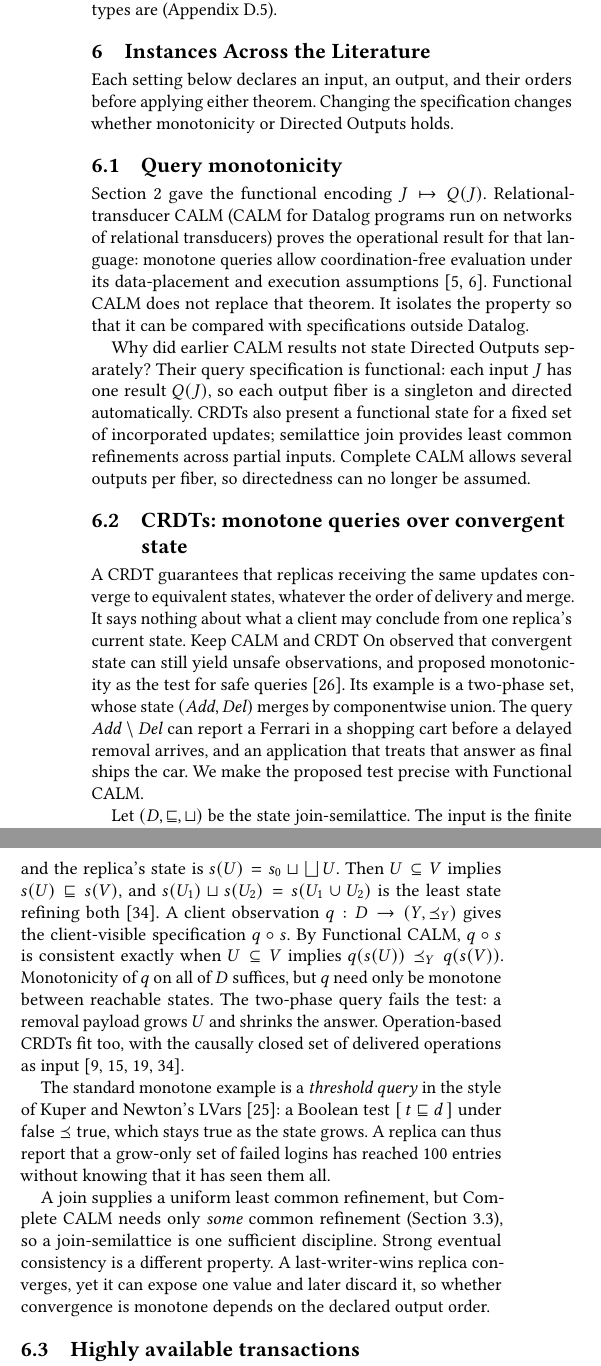
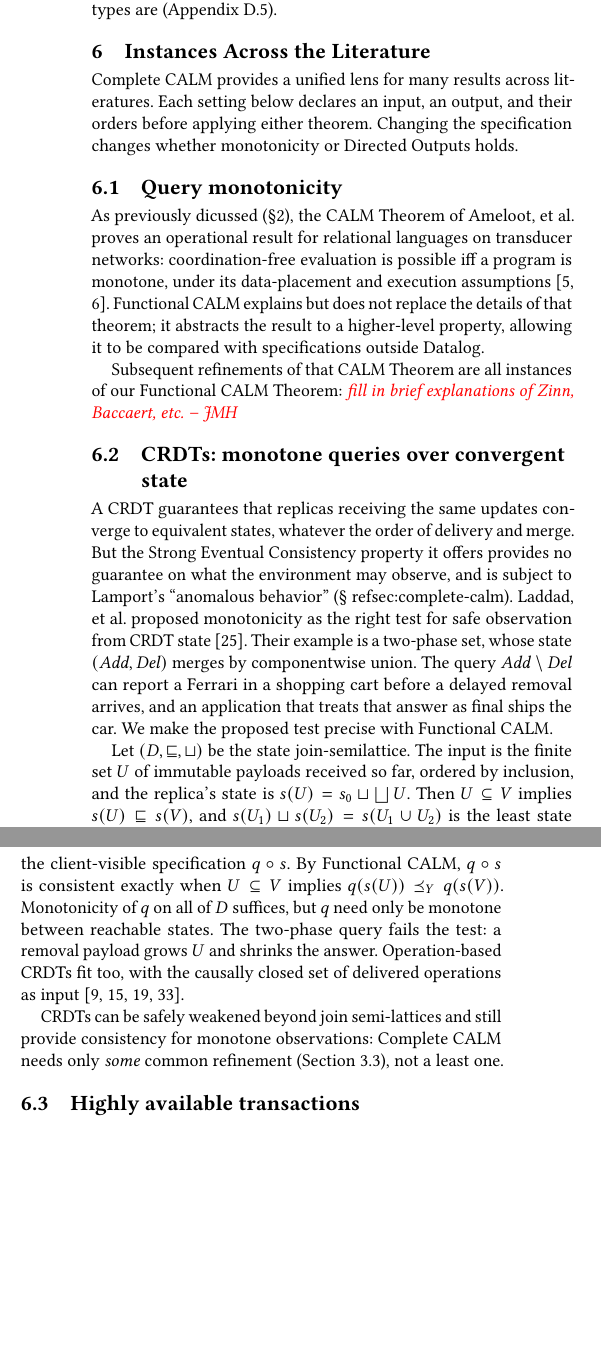
Before and after one commit to jhellerstein/coord-criterion, a LaTeX document (main.tex, which reads sections/instances.tex): two parts of the columns of page 13 of 30, joined at a grey line, cut so that both start at the same text, the shorter picture padded with empty space. Compiled offline with pdfLaTeX.

Commit message:
mods to the CRDT instance

```diff
--- a/sections/instances.tex
+++ b/sections/instances.tex
@@ -1,6 +1,7 @@
 \section{Instances Across the Literature}
 \label{sec:instances}
 
+Complete CALM provides a unified lens for many results across literatures.
 Each setting below declares an input, an output, and their orders before
 applying either theorem.  Changing the specification changes
 whether monotonicity or Directed Outputs holds.
@@ -8,31 +9,27 @@ whether monotonicity or Directed Outputs holds.
 \subsection{Query monotonicity}
 \label{sec:query-instance}
 
-Section~\ref{sec:functional-calm} gave the functional encoding
-$J\mapsto Q(J)$.  Relational-transducer CALM (CALM for Datalog programs run on networks of
-relational transducers) proves the operational result for
-that language: monotone queries allow coordination-free evaluation under its
-data-placement and execution assumptions~\cite{ameloot2013relational,ameloot2015weaker}.  Functional CALM does not replace
-that theorem.  It isolates the property so that it
-can be compared with specifications outside Datalog.
+As previously dicussed (\S\ref{sec:functional-calm}),
+the CALM Theorem of Ameloot, et al. proves an operational result for
+relational languages on transducer networks: coordination-free evaluation is possible
+iff a program is monotone,
+under its data-placement and execution assumptions~\cite{ameloot2013relational,ameloot2015weaker}.
+Functional CALM explains but does not replace the details of that theorem;
+it abstracts the result to a higher-level property, allowing it to be
+compared with specifications outside Datalog.
 
-Why did earlier CALM results not state Directed Outputs separately?  Their
-query specification is functional: each input $J$ has one result
-$Q(J)$, so each output fiber is a singleton and directed automatically.
-CRDTs also present a functional state for a fixed set of incorporated
-updates; semilattice join provides least common \outnouns across
-partial inputs.  Complete CALM allows several outputs per fiber,
-so directedness can no longer be assumed.
+Subsequent refinements of that CALM Theorem are all instances of our Functional CALM
+Theorem: \jmh{fill in brief explanations of Zinn, Baccaert, etc.}
 
 \subsection{CRDTs: monotone queries over convergent state}
 \label{sec:crdt-instance}
 
 A CRDT guarantees that replicas receiving the same updates converge to
-equivalent states, whatever the order of delivery and merge.  It says nothing
-about what a client may conclude from one replica's current state.  Keep CALM
-and CRDT On observed that convergent state can still yield unsafe
-observations, and proposed monotonicity as the test for safe
-queries~\cite{laddad2022keep}.  Its example is a two-phase set, whose state
+equivalent states, whatever the order of delivery and merge.  But the Strong
+Eventual Consistency property it offers provides no guarantee on what the environment
+may observe, and is subject to Lamport’s “anomalous behavior” (\S~ref{sec:complete-calm}).
+Laddad, et al.\ proposed monotonicity as the right test for safe
+observation from CRDT state~\cite{laddad2022keep}.  Their example is a two-phase set, whose state
 $(\mathit{Add},\mathit{Del})$ merges by componentwise union.  The query
 $\mathit{Add}\setminus\mathit{Del}$ can report a Ferrari in a shopping cart
 before a delayed removal arrives, and an application that treats that answer as
@@ -52,18 +49,11 @@ Operation-based CRDTs fit too, with the causally closed set of
 delivered operations as
 input~\cite{shapiro2011crdt,burckhardt2014replicated,baquero2014operation,hellerstein2025turtles}.
 
-The standard monotone example is a \emph{threshold query} in the style of
-Kuper and Newton's LVars~\cite{kuper2013lvars}: a Boolean test $[\,t\sqsubseteq
-d\,]$ under $\mathsf{false}\preceq\mathsf{true}$, which stays true as the state
-grows.  A replica can thus report that a grow-only set of failed logins has
-reached 100 entries without knowing that it has seen them all.
-
-A join supplies a uniform least common \outnoun, but Complete CALM needs only
-\emph{some} common \outnoun (Section~\ref{sec:lifted-monotonicity}), so a
-join-semilattice is one sufficient discipline.  Strong eventual consistency is
-a different property.  A last-writer-wins replica converges, yet it can expose
-one value and later discard it, so whether convergence is monotone depends on
-the declared output order.
+CRDTs can be safely weakened beyond join semi-lattices and still
+provide consistency for monotone observations:
+Complete CALM needs only
+\emph{some} common \outnoun (Section~\ref{sec:lifted-monotonicity}), not a least
+one.
 
 \subsection{Highly available transactions}
 \label{sec:hat-instance}
```
